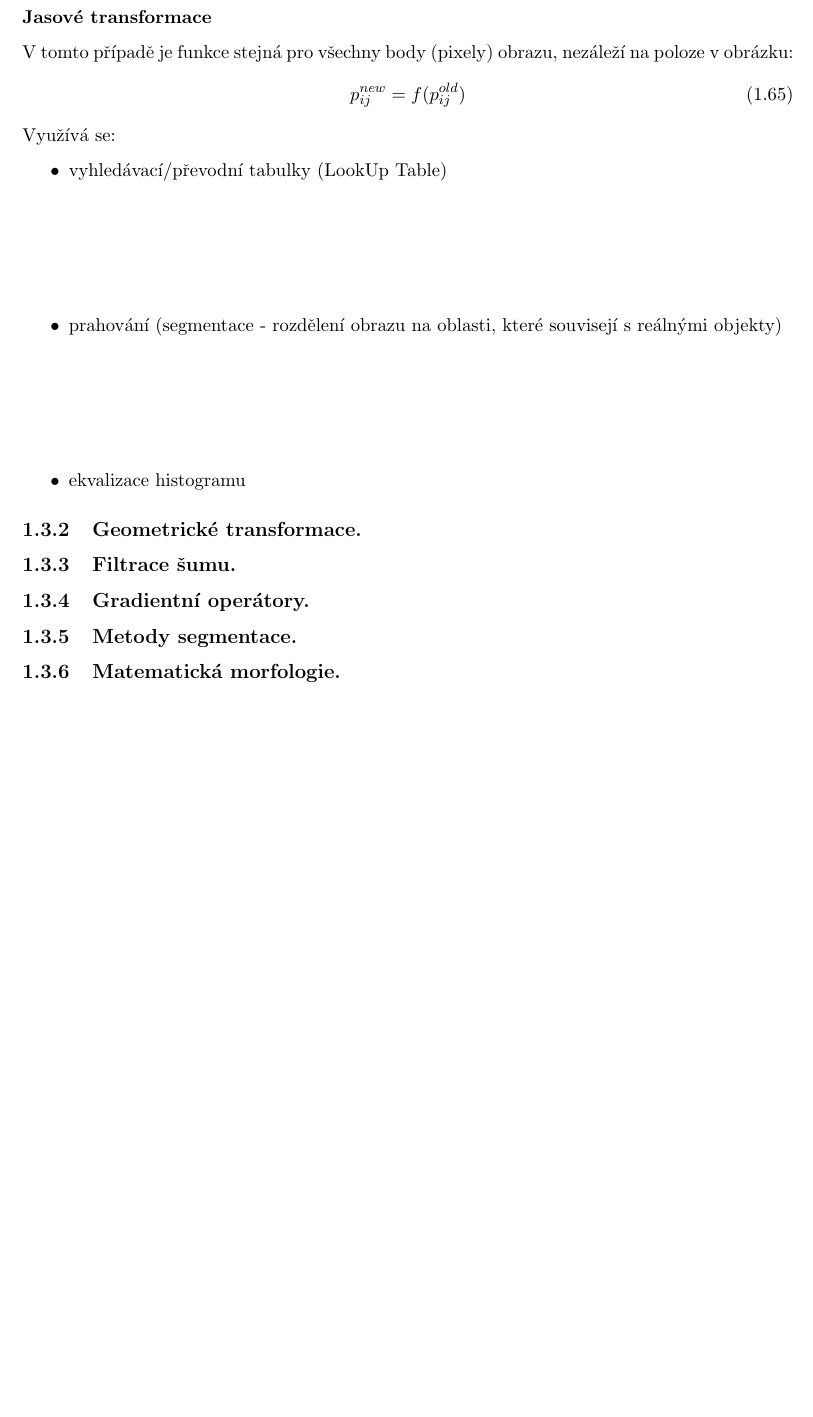
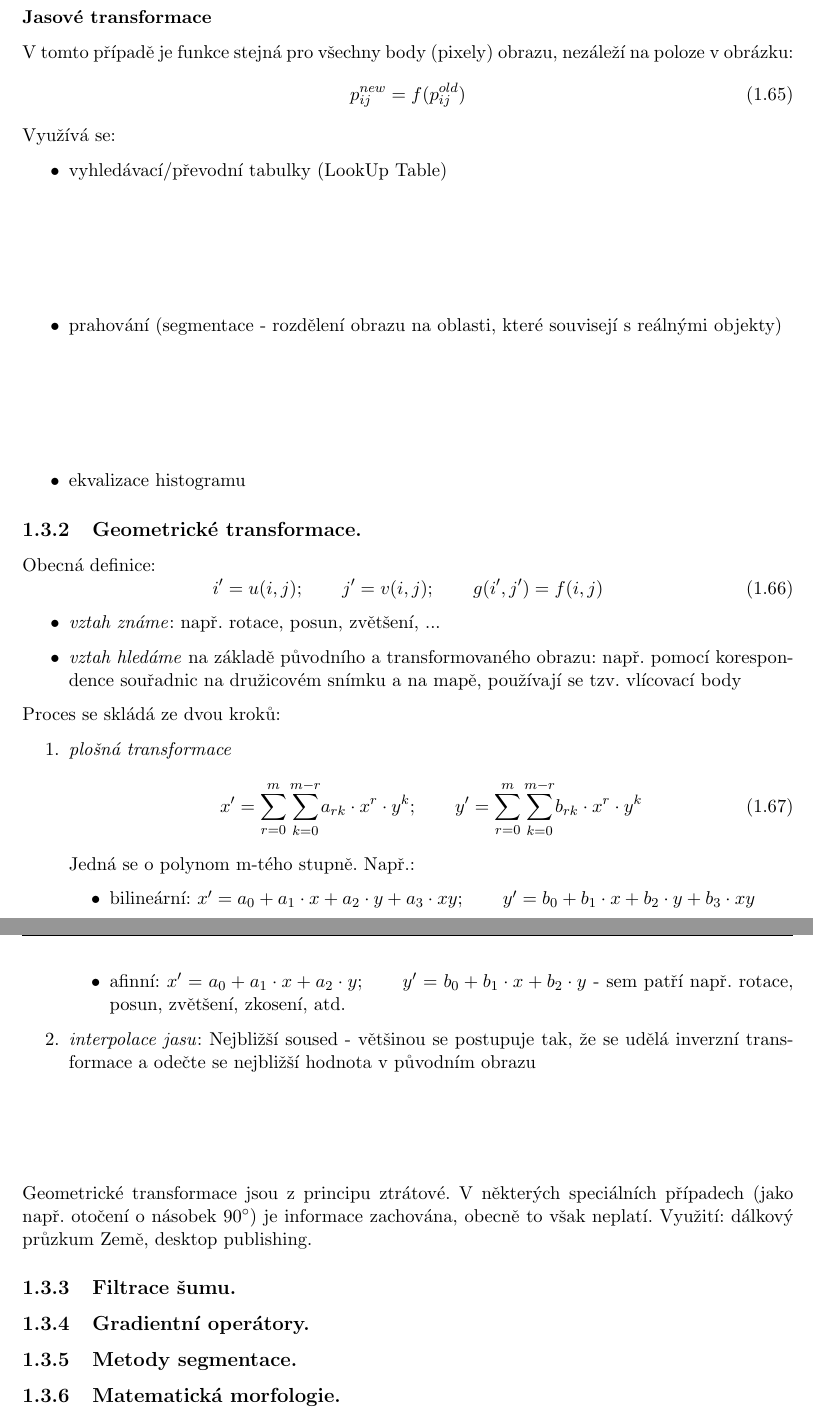
Before and after one commit to kitt10/szz_2017, a LaTeX thesis (kky_know_how_book/know_how_book_szz_2017.tex, which reads kky_know_how_book/chap_uisz.tex): part of page 31 of 40 before the commit and two parts of pages 31 and 32 of 41 after it, the two joined at a grey line, cut so that both start at the same text, the shorter picture padded with empty space. Compiled offline with pdfLaTeX.

Commit message:
1.3.2 done.

```diff
--- a/kky_know_how_book/chap_uisz.tex
+++ b/kky_know_how_book/chap_uisz.tex
@@ -857,6 +857,29 @@ Využívá se:
 \end{itemize}
 
 \subsection{Geometrické transformace.}
+Obecná definice:
+\begin{equation}
+i' = u(i,j); \qquad j' = v(i,j); \qquad g(i',j') = f(i,j)
+\end{equation}
+\begin{itemize}
+\item \textit{vztah známe}: např. rotace, posun, zvětšení, ...
+\item \textit{vztah hledáme} na základě původního a transformovaného obrazu: např. pomocí korespondence souřadnic na družicovém snímku a na mapě, používají se tzv. vlícovací body
+\end{itemize}
+Proces se skládá ze dvou kroků:
+\begin{enumerate}
+\item \textit{plošná transformace}
+\begin{equation}
+x' = \displaystyle{\sum_{r=0}^m \sum_{k=0}^{m-r}} a_{rk} \cdot x^r \cdot y^k; \qquad y' = \displaystyle{\sum_{r=0}^m \sum_{k=0}^{m-r}} b_{rk} \cdot x^r \cdot y^k
+\end{equation}
+Jedná se o polynom m-tého stupně. Např.:
+\begin{itemize}
+\item bilineární: $ x' = a_0 + a_1 \cdot x + a_2 \cdot y + a_3 \cdot xy; \qquad y' = b_0 + b_1 \cdot x + b_2 \cdot y + b_3 \cdot xy $
+\item afinní: $ x' = a_0 + a_1 \cdot x + a_2 \cdot y; \qquad y' = b_0 + b_1 \cdot x + b_2 \cdot y $ - sem patří např. rotace, posun, zvětšení, zkosení, atd.
+\end{itemize}
+\item \textit{interpolace jasu}: Nejbližší soused - většinou se postupuje tak, že se udělá inverzní transformace a odečte se nejbližší hodnota v původním obrazu
+\end{enumerate}
+\vspace{2cm}
+Geometrické transformace jsou z principu ztrátové. V některých speciálních případech (jako např. otočení o násobek $ 90^\circ $) je informace zachována, obecně to však neplatí. Využití: dálkový průzkum Země, desktop publishing.
 
 \subsection{Filtrace šumu.}
 
```
Also changed, not shown: kky_know_how_book/know_how_book_szz_2017.pdf.
